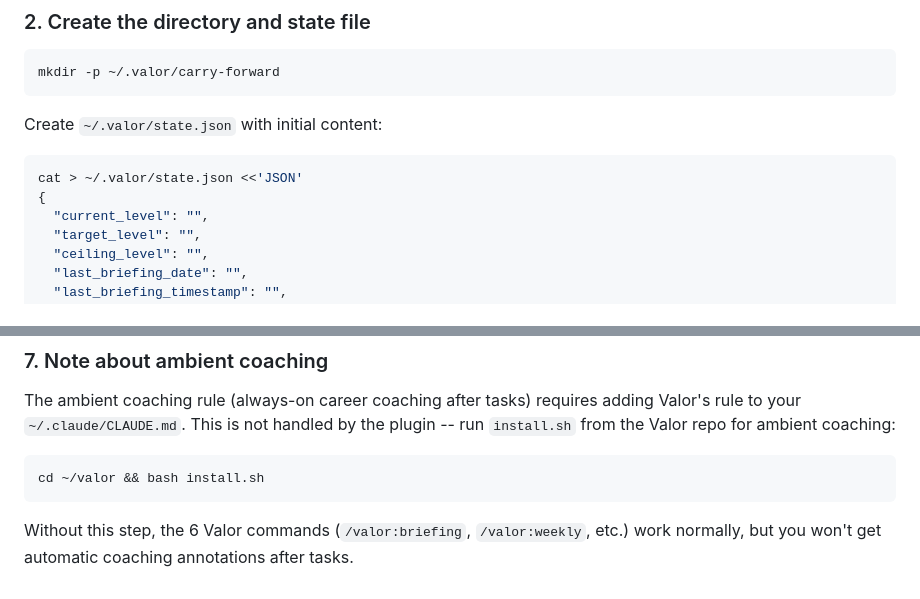
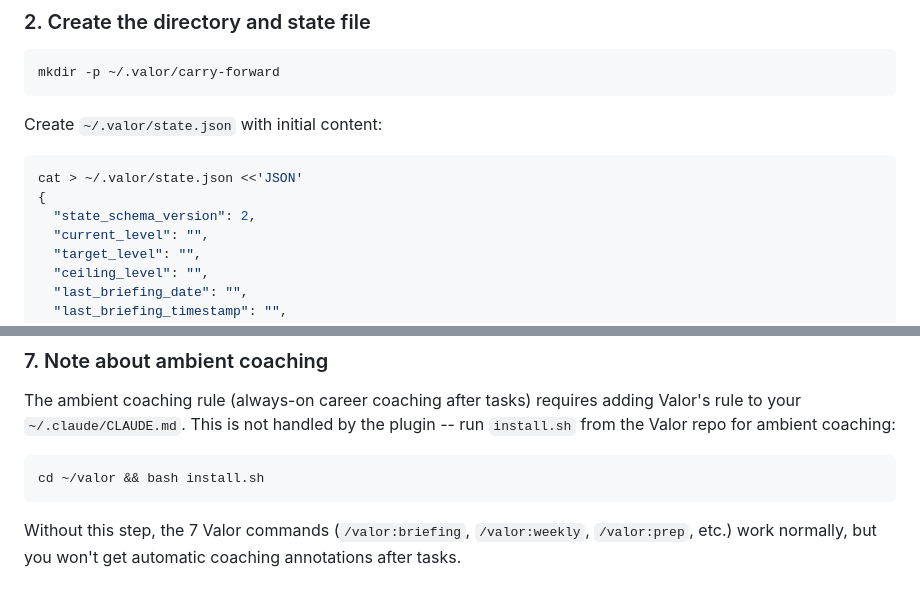
Before and after one commit to yihanzhu/valor, a Markdown page: skills/setup/SKILL.md, 2 parts joined by grey strips. GitHub-like rendering.

Commit message:
update skills/setup/SKILL.md: add state_schema_version, fix command count
state.json example was missing state_schema_version field (added as v2).
Command count updated from 6 to 7 to include /valor:prep.

Made-with: Cursor

````diff
--- a/skills/setup/SKILL.md
+++ b/skills/setup/SKILL.md
@@ -30,6 +30,7 @@ Create `~/.valor/state.json` with initial content:
 ```bash
 cat > ~/.valor/state.json <<'JSON'
 {
+  "state_schema_version": 2,
   "current_level": "",
   "target_level": "",
   "ceiling_level": "",
@@ -112,6 +113,6 @@ the plugin -- run `install.sh` from the Valor repo for ambient coaching:
 cd ~/valor && bash install.sh
 ```
 
-Without this step, the 6 Valor commands (`/valor:briefing`,
-`/valor:weekly`, etc.) work normally, but you won't get automatic coaching
-annotations after tasks.
+Without this step, the 7 Valor commands (`/valor:briefing`,
+`/valor:weekly`, `/valor:prep`, etc.) work normally, but you won't get
+automatic coaching annotations after tasks.
````
